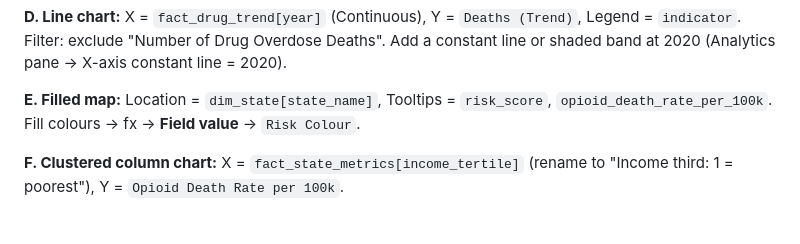
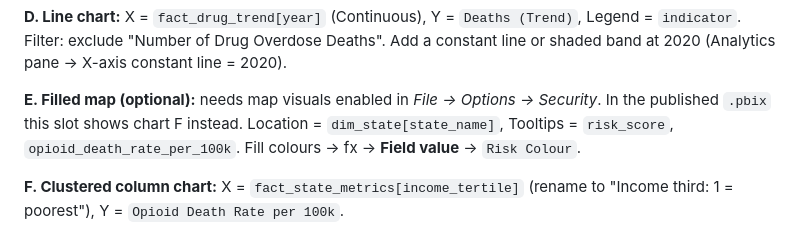
Before and after one commit to YajuvendraDhadhal/opioid-crisis-dashboard, a Markdown page: powerbi/BUILD_GUIDE.md, the part around the change. Drawn GitHub-style.

```diff
--- a/powerbi/BUILD_GUIDE.md
+++ b/powerbi/BUILD_GUIDE.md
@@ -53,7 +53,7 @@ Builds the one-page **Opioid Crisis Intelligence** dashboard in Power BI Desktop
 
 **D. Line chart:** X = `fact_drug_trend[year]` (Continuous), Y = `Deaths (Trend)`, Legend = `indicator`. Filter: exclude "Number of Drug Overdose Deaths". Add a constant line or shaded band at 2020 (Analytics pane → X-axis constant line = 2020).
 
-**E. Filled map:** Location = `dim_state[state_name]`, Tooltips = `risk_score`, `opioid_death_rate_per_100k`. Fill colours → fx → **Field value** → `Risk Colour`.
+**E. Filled map (optional):** needs map visuals enabled in *File → Options → Security*. In the published `.pbix` this slot shows chart F instead. Location = `dim_state[state_name]`, Tooltips = `risk_score`, `opioid_death_rate_per_100k`. Fill colours → fx → **Field value** → `Risk Colour`.
 
 **F. Clustered column chart:** X = `fact_state_metrics[income_tertile]` (rename to "Income third: 1 = poorest"), Y = `Opioid Death Rate per 100k`.
 
```
Also changed, not shown: README.md (+11 -4 lines), docs/powerbi_dashboard.png (added), 3 other files.
